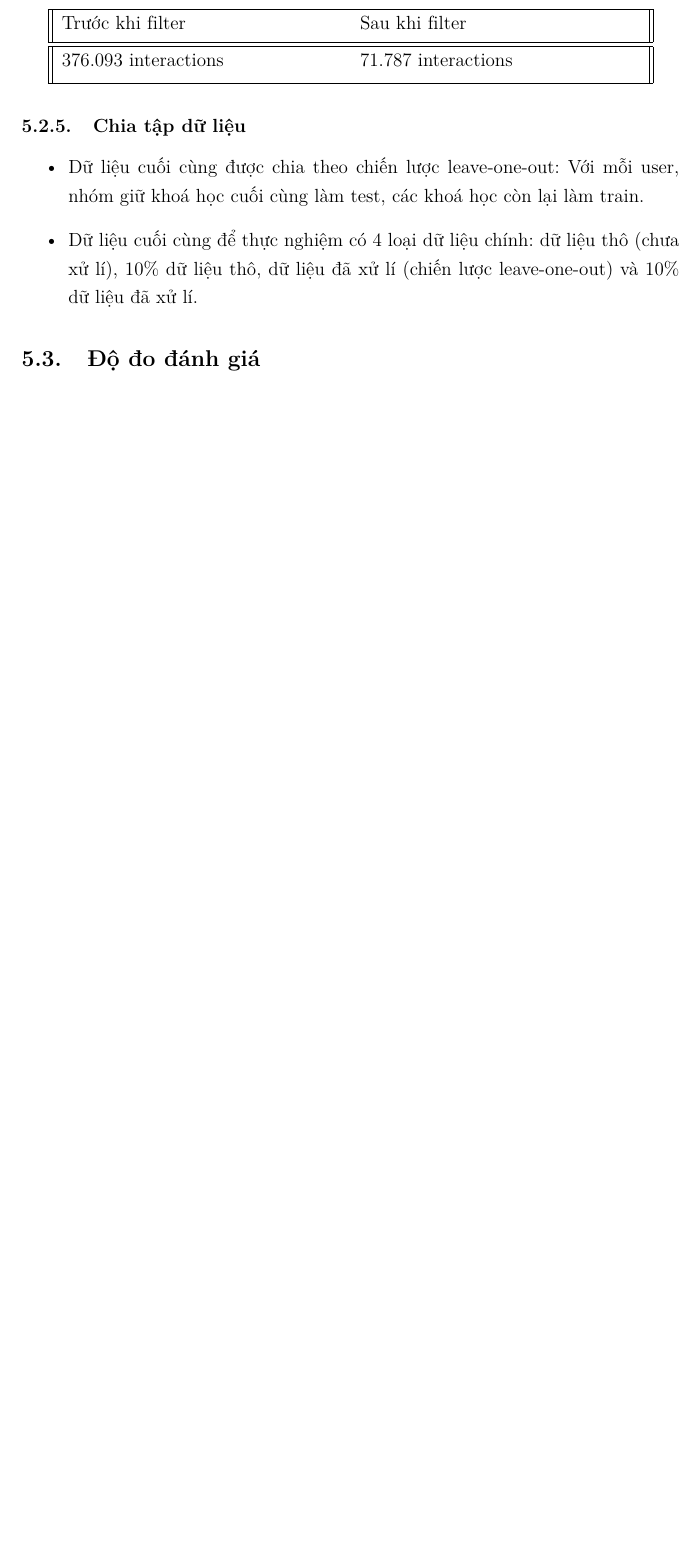
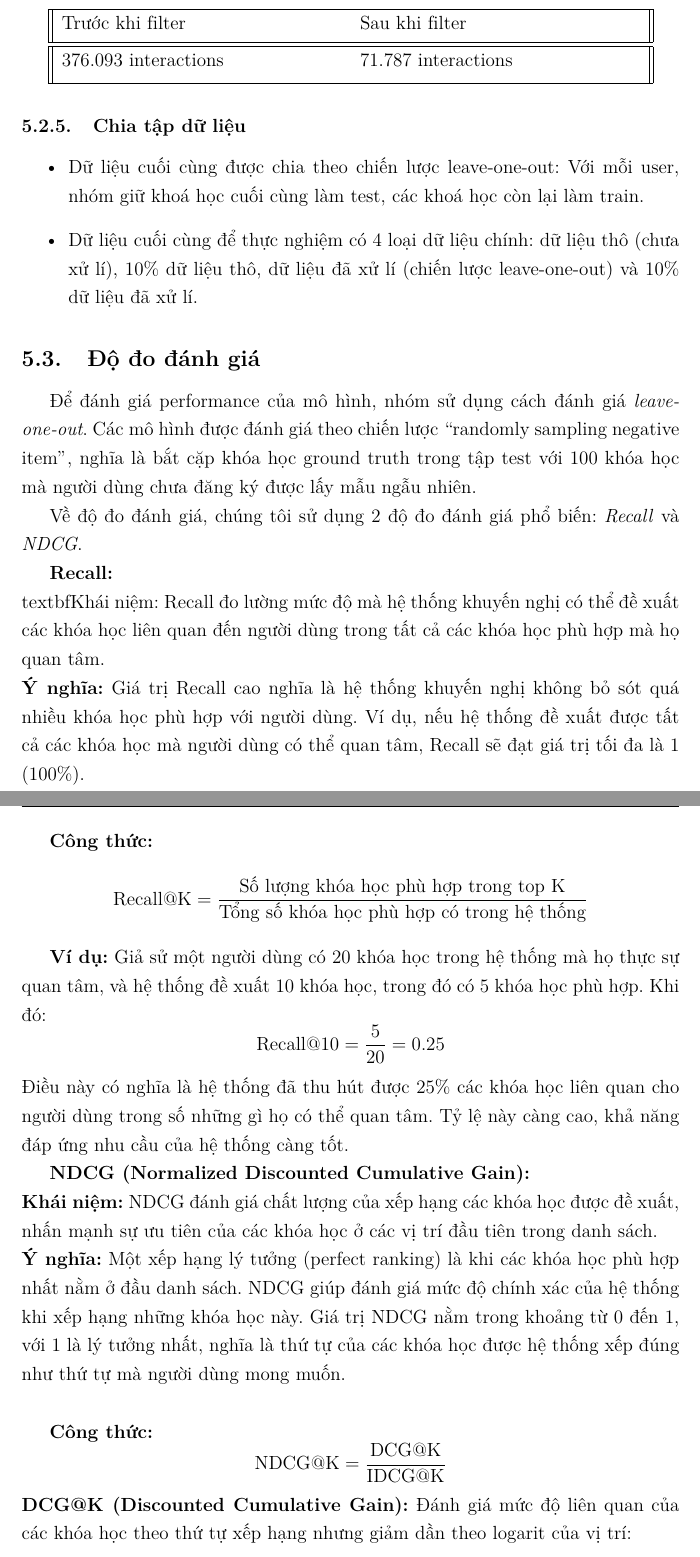
Before and after one commit to Beeditor04/Beeditor04-DS317-Course-Recommender-using-MOOCCubeX, a LaTeX document (docs/capstone-final/base.tex, which reads docs/capstone-final/parts/5.thuc_nghiem.tex): part of page 51 of 57 before the commit and two parts of pages 51 and 52 of 59 after it, the two joined at a grey line, cut so that both start at the same text, the shorter picture padded with empty space. Compiled offline with pdfLaTeX.

Commit message:
update 5.thuc nghiem

```diff
--- a/docs/capstone-final/parts/5.thuc_nghiem.tex
+++ b/docs/capstone-final/parts/5.thuc_nghiem.tex
@@ -380,8 +380,61 @@ Kết quả:
 \end{itemize}
 
 \subsection{Độ đo đánh giá}
+Để đánh giá performance của mô hình, nhóm sử dụng cách đánh giá \textit{leave-one-out}. Các mô hình được đánh giá theo chiến lược “randomly sampling negative item”, nghĩa là bắt cặp khóa học ground truth trong tập test với 100 khóa học mà người dùng chưa đăng ký được lấy mẫu ngẫu nhiên.
+
+Về độ đo đánh giá, chúng tôi sử dụng 2 độ đo đánh giá phổ biến: \textit{Recall} và \textit{NDCG}.
+
+\textbf{Recall:} \\
+textbf{Khái niệm:} Recall đo lường mức độ mà hệ thống khuyến nghị có thể đề xuất các khóa học liên quan đến người dùng trong tất cả các khóa học phù hợp mà họ quan tâm. \\
+\textbf{Ý nghĩa:} Giá trị Recall cao nghĩa là hệ thống khuyến nghị không bỏ sót quá nhiều khóa học phù hợp với người dùng. Ví dụ, nếu hệ thống đề xuất được tất cả các khóa học mà người dùng có thể quan tâm, Recall sẽ đạt giá trị tối đa là 1 (100\%). \\
+
+\textbf{Công thức:}
+\[
+\text{Recall@K} = \frac{\text{Số lượng khóa học phù hợp trong top K}}{\text{Tổng số khóa học phù hợp có trong hệ thống}}
+\]
+
+\textbf{Ví dụ:} Giả sử một người dùng có 20 khóa học trong hệ thống mà họ thực sự quan tâm, và hệ thống đề xuất 10 khóa học, trong đó có 5 khóa học phù hợp. Khi đó:
+\[
+\text{Recall@10} = \frac{5}{20} = 0.25
+\]
+Điều này có nghĩa là hệ thống đã thu hút được 25\% các khóa học liên quan cho người dùng trong số những gì họ có thể quan tâm. Tỷ lệ này càng cao, khả năng đáp ứng nhu cầu của hệ thống càng tốt.
+
+\textbf{NDCG (Normalized Discounted Cumulative Gain):} \\
+\textbf{Khái niệm:} NDCG đánh giá chất lượng của xếp hạng các khóa học được đề xuất, nhấn mạnh sự ưu tiên của các khóa học ở các vị trí đầu tiên trong danh sách. \\
+\textbf{Ý nghĩa:} Một xếp hạng lý tưởng (perfect ranking) là khi các khóa học phù hợp nhất nằm ở đầu danh sách. NDCG giúp đánh giá mức độ chính xác của hệ thống khi xếp hạng những khóa học này. Giá trị NDCG nằm trong khoảng từ 0 đến 1, với 1 là lý tưởng nhất, nghĩa là thứ tự của các khóa học được hệ thống xếp đúng như thứ tự mà người dùng mong muốn. \\
+
+\textbf{Công thức:}
+\[
+\text{NDCG@K} = \frac{\text{DCG@K}}{\text{IDCG@K}}
+\]
+\textbf{DCG@K (Discounted Cumulative Gain):} Đánh giá mức độ liên quan của các khóa học theo thứ tự xếp hạng nhưng giảm dần theo logarit của vị trí:
+\[
+\text{DCG@K} = \sum_{i=1}^{K} \frac{\text{rel}_i}{\log_2(i+1)}
+\]
+Trong đó $\text{rel}_i$ là độ liên quan (relevance score) của khóa học ở vị trí $i$. Giá trị $\text{rel}_i$ thường được cho là 1 nếu khóa học phù hợp, và 0 nếu không. \\
+
+\textbf{IDCG@K (Ideal DCG):} Là giá trị DCG trong trường hợp xếp hạng lý tưởng nhất, tức là khi các khóa học liên quan nhất được xếp lên đầu tiên.
+
+\textbf{Ví dụ:} Giả sử hệ thống đề xuất 3 khóa học và người dùng quan tâm nhiều nhất đến khóa học thứ nhất và thứ ba: \\
+Nếu thứ tự thực tế của hệ thống là [khóa học 1, khóa học 2, khóa học 3], DCG sẽ là:
+\[
+\text{DCG@3} = 1 + 0 + \frac{1}{\log_2(3+1)} = 1 + 0 + 0.5 = 1.5
+\]
+Nếu thứ tự lý tưởng là [khóa học 1, khóa học 3, khóa học 2], IDCG sẽ là:
+\[
+\text{IDCG@3} = 1 + \frac{1}{\log_2(2+1)} + 0 = 1 + 0.63 + 0 = 1.63
+\]
+Khi đó:
+\[
+\text{NDCG@3} = \frac{\text{DCG@3}}{\text{IDCG@3}} = \frac{1.5}{1.63} \approx 0.92
+\]
+Giá trị 0.92 cho thấy hệ thống xếp hạng gần như lý tưởng nhưng vẫn có một sai lệch nhỏ.
+
+
+
+
 \subsection{Kịch bản thực nghiệm}
-Nhóm sẽ chia bộ dữ liệu thành 3 phần train, val, test. Với test chứa khóa học gần nhất mà người dùng đang ký, val chứa khóa học kế cuối, train chứa các khóa học còn lại. Đây cũng chính là kich bản thực nghiệm theo thời gian trên kiến trúc dữ liệu lớn. Sau khi huấn luyện các mô hình, nhóm sẽ đánh giá trên tập test.
+Nhóm sẽ chia bộ dữ liệu thành 2 phần train, test. Với test chứa khóa học gần nhất mà người dùng đang ký, val chứa khóa học kế cuối, train chứa các khóa học còn lại. Đây cũng chính là kich bản thực nghiệm theo thời gian trên kiến trúc dữ liệu lớn. Sau khi huấn luyện các mô hình, nhóm sẽ đánh giá trên tập test.
 \subsubsection{Thông số chi tiết của các phương pháp}
 \paragraph{5.4.1.1  Content-based filtering}
 \textbf{}\\
```
Also changed, not shown: docs/capstone-final/parts/5.thuc_nghiem.tex (2 more changed lines).
